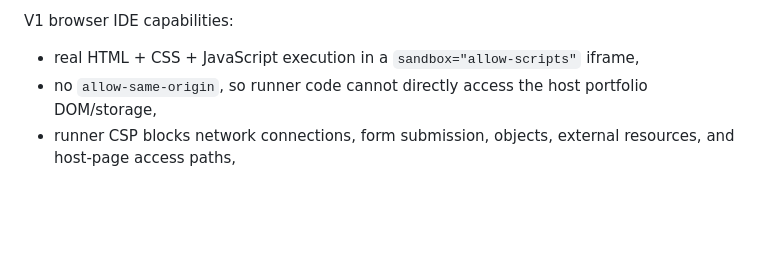
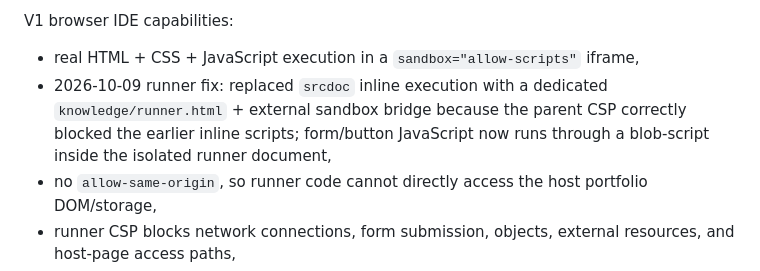
Before and after one commit to Knowlexit09/noel-labasan-portfolio, a Markdown page: PORTFOLIO_MASTER_CONTEXT.md, the part around the change. GitHub-like rendering; blank space fills up the shorter version.

Commit message:
Record Knowledge Lab runner execution fix

```diff
--- a/PORTFOLIO_MASTER_CONTEXT.md
+++ b/PORTFOLIO_MASTER_CONTEXT.md
@@ -347,6 +347,7 @@ Dedicated staging app:
 V1 browser IDE capabilities:
 
 - real HTML + CSS + JavaScript execution in a `sandbox="allow-scripts"` iframe,
+- 2026-10-09 runner fix: replaced `srcdoc` inline execution with a dedicated `knowledge/runner.html` + external sandbox bridge because the parent CSP correctly blocked the earlier inline scripts; form/button JavaScript now runs through a blob-script inside the isolated runner document,
 - no `allow-same-origin`, so runner code cannot directly access the host portfolio DOM/storage,
 - runner CSP blocks network connections, form submission, objects, external resources, and host-page access paths,
 - HTML/CSS/JavaScript tabs,
```
